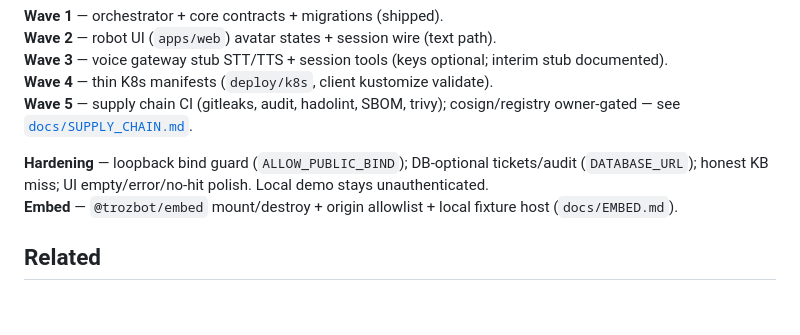
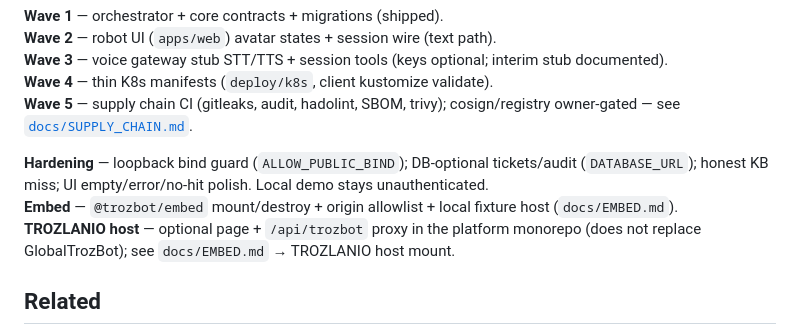
Before and after one commit to MegaPhoenix92/trozbot, a Markdown page: README.md, the part around the change. Drawn GitHub-style; blank space fills up the shorter version.

```diff
--- a/README.md
+++ b/README.md
@@ -122,6 +122,7 @@ docs/               blueprint, DEMO, EMBED, ADRs
 
 **Hardening** — loopback bind guard (`ALLOW_PUBLIC_BIND`); DB-optional tickets/audit (`DATABASE_URL`); honest KB miss; UI empty/error/no-hit polish. Local demo stays unauthenticated.
 **Embed** — `@trozbot/embed` mount/destroy + origin allowlist + local fixture host (`docs/EMBED.md`).
+**TROZLANIO host** — optional page + `/api/trozbot` proxy in the platform monorepo (does not replace GlobalTrozBot); see `docs/EMBED.md` → TROZLANIO host mount.
 
 ## Related
 
```
Also changed, not shown: docs/EMBED.md (+23 -2 lines).
